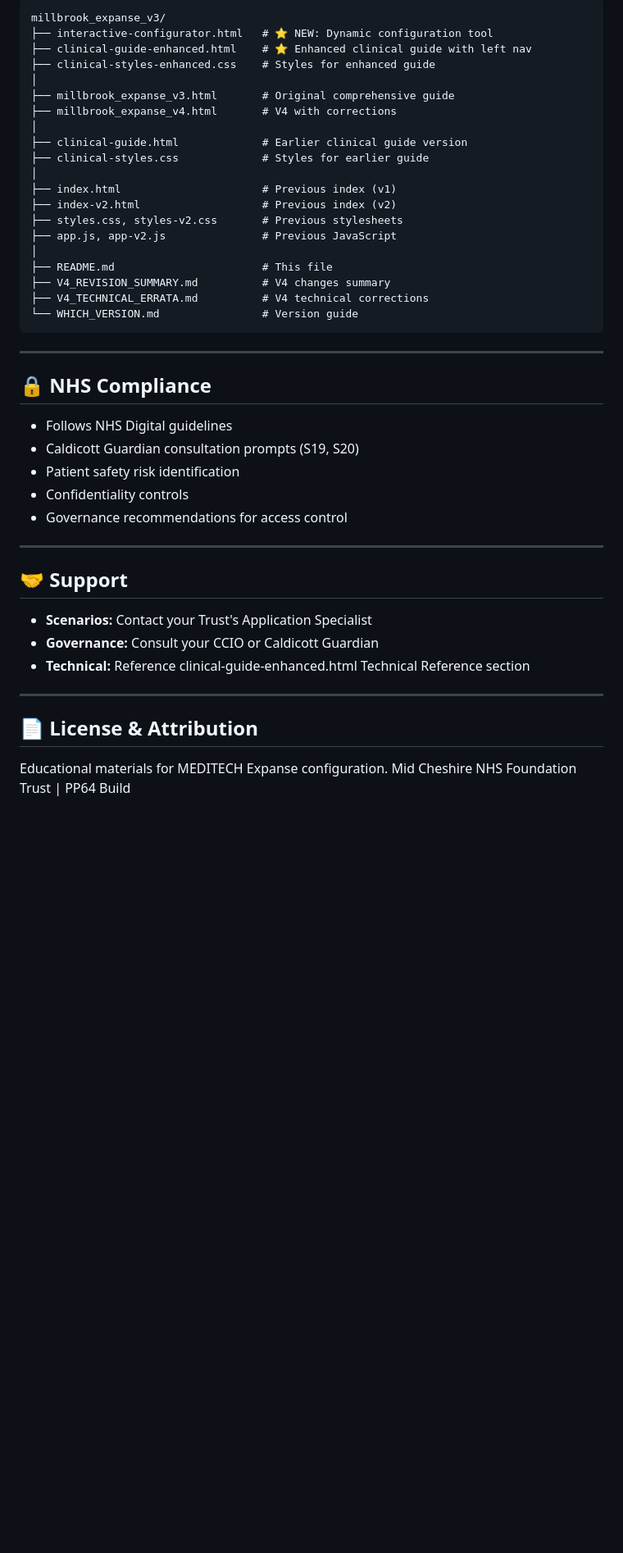
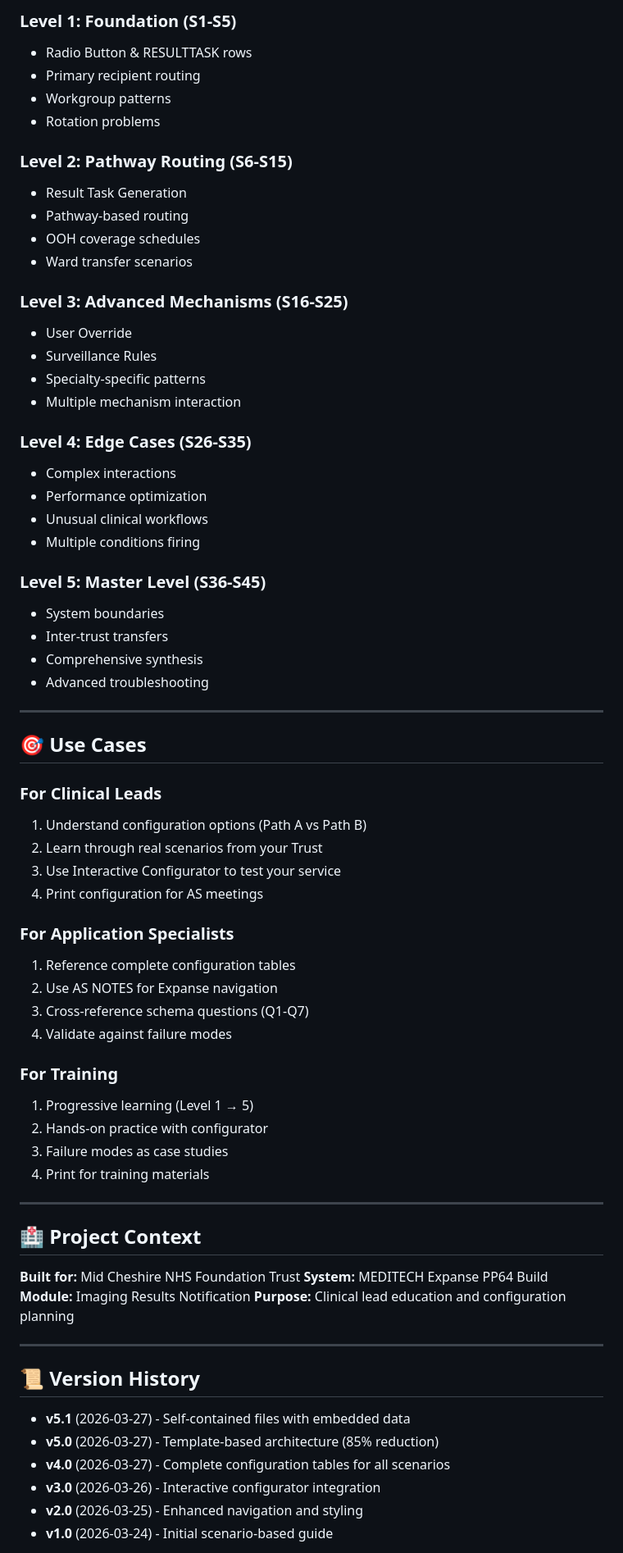
Before and after one commit to parsa-hemmati/meditech-expanse-guide, a Markdown page: README.md, the part around one of its changes. Shown at 82% size. GitHub-like rendering; blank space fills up the shorter version.

````diff
--- a/README.md
+++ b/README.md
@@ -169,49 +145,73 @@ Comprehensive educational guide with scenario-based learning and detailed techni
 
-```
-millbrook_expanse_v3/
-├── interactive-configurator.html   # ⭐ NEW: Dynamic configuration tool
-├── clinical-guide-enhanced.html    # ⭐ Enhanced clinical guide with left nav
-├── clinical-styles-enhanced.css    # Styles for enhanced guide
-│
-├── millbrook_expanse_v3.html       # Original comprehensive guide
-├── millbrook_expanse_v4.html       # V4 with corrections
-│
-├── clinical-guide.html             # Earlier clinical guide version
-├── clinical-styles.css             # Styles for earlier guide
-│
-├── index.html                      # Previous index (v1)
-├── index-v2.html                   # Previous index (v2)
-├── styles.css, styles-v2.css       # Previous stylesheets
-├── app.js, app-v2.js               # Previous JavaScript
-│
-├── README.md                       # This file
-├── V4_REVISION_SUMMARY.md          # V4 changes summary
-├── V4_TECHNICAL_ERRATA.md          # V4 technical corrections
-└── WHICH_VERSION.md                # Version guide
-```
+### Level 1: Foundation (S1-S5)
+- Radio Button & RESULTTASK rows
+- Primary recipient routing
+- Workgroup patterns
+- Rotation problems
+
+### Level 2: Pathway Routing (S6-S15)
+- Result Task Generation
+- Pathway-based routing
+- OOH coverage schedules
+- Ward transfer scenarios
+
+### Level 3: Advanced Mechanisms (S16-S25)
+- User Override
+- Surveillance Rules
+- Specialty-specific patterns
+- Multiple mechanism interaction
+
+### Level 4: Edge Cases (S26-S35)
+- Complex interactions
+- Performance optimization
+- Unusual clinical workflows
+- Multiple conditions firing
+
+### Level 5: Master Level (S36-S45)
+- System boundaries
+- Inter-trust transfers
+- Comprehensive synthesis
+- Advanced troubleshooting
 
 ---
 
-## 🔒 **NHS Compliance**
+## 🎯 Use Cases
 
-- Follows NHS Digital guidelines
-- Caldicott Guardian consultation prompts (S19, S20)
-- Patient safety risk identification
-- Confidentiality controls
-- Governance recommendations for access control
+### For Clinical Leads
+1. Understand configuration options (Path A vs Path B)
+2. Learn through real scenarios from your Trust
+3. Use Interactive Configurator to test your service
+4. Print configuration for AS meetings
+
+### For Application Specialists
+1. Reference complete configuration tables
+2. Use AS NOTES for Expanse navigation
+3. Cross-reference schema questions (Q1-Q7)
+4. Validate against failure modes
+
+### For Training
+1. Progressive learning (Level 1 → 5)
+2. Hands-on practice with configurator
+3. Failure modes as case studies
+4. Print for training materials
 
 ---
 
-## 🤝 **Support**
+## 🏥 Project Context
 
-- **Scenarios:** Contact your Trust's Application Specialist
-- **Governance:** Consult your CCIO or Caldicott Guardian
-- **Technical:** Reference clinical-guide-enhanced.html Technical Reference section
+**Built for:** Mid Cheshire NHS Foundation Trust
+**System:** MEDITECH Expanse PP64 Build
+**Module:** Imaging Results Notification
+**Purpose:** Clinical lead education and configuration planning
 
 ---
 
-## 📄 **License & Attribution**
+## 📜 Version History
 
-Educational materials for MEDITECH Expanse configuration.
-Mid Cheshire NHS Foundation Trust | PP64 Build
+- **v5.1** (2026-03-27) - Self-contained files with embedded data
+- **v5.0** (2026-03-27) - Template-based architecture (85% reduction)
+- **v4.0** (2026-03-27) - Complete configuration tables for all scenarios
+- **v3.0** (2026-03-26) - Interactive configurator integration
+- **v2.0** (2026-03-25) - Enhanced navigation and styling
+- **v1.0** (2026-03-24) - Initial scenario-based guide
 
````
Also changed, not shown: other parts of README.md (+139 -133 lines).
